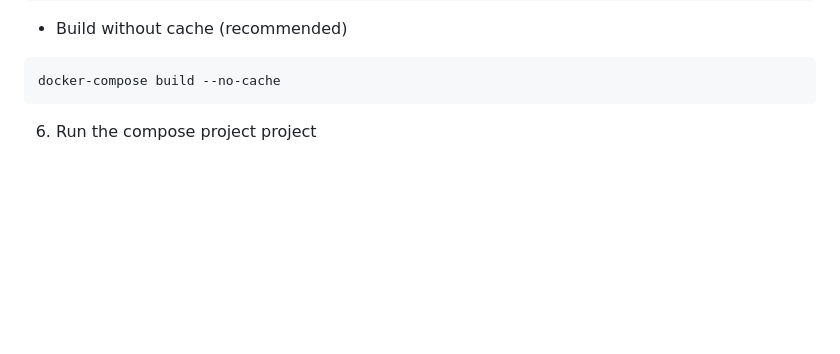
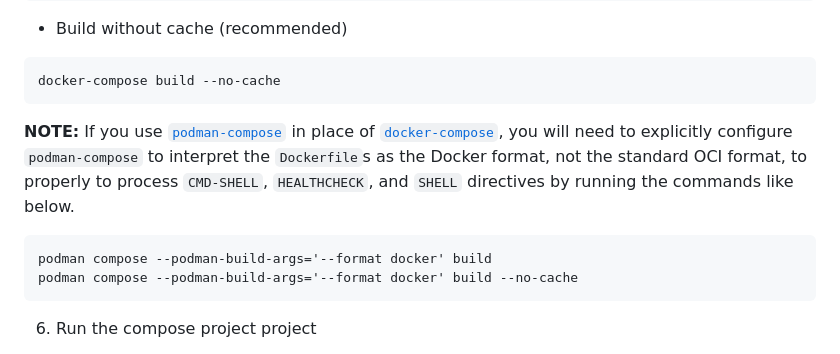
Before and after one commit to GSA/FedRAMP-OllaLab-Lean, a Markdown page: README.md, the part around the change. GitHub-like rendering; blank space fills up the shorter version.

Commit message:
[skip ci] Clarify podman compose usage re #4

````diff
--- a/README.md
+++ b/README.md
@@ -100,6 +100,13 @@ docker-compose build
 - Build without cache (recommended)
 ```
 docker-compose build --no-cache
+```
+
+**NOTE:** If you use [`podman-compose`](https://github.com/containers/podman-compose) in place of [`docker-compose`](https://github.com/docker/compose), you will need to explicitly configure `podman-compose` to interpret the `Dockerfile`s as the Docker format, not the standard OCI format, to properly to process `CMD-SHELL`, `HEALTHCHECK`, and `SHELL` directives by running the commands like below.
+
+```
+podman compose --podman-build-args='--format docker' build
+podman compose --podman-build-args='--format docker' build --no-cache
 ```
 
 6. Run the compose project project
````
